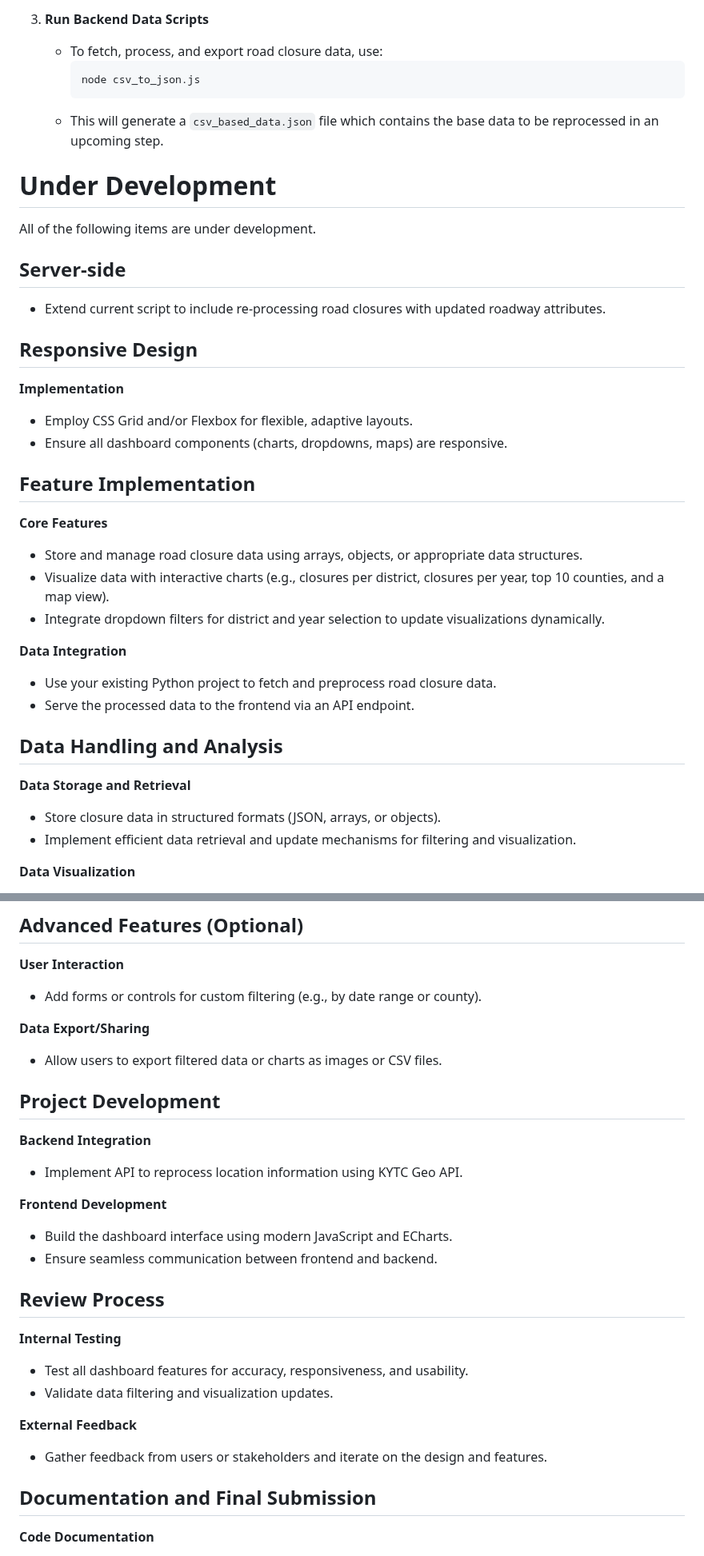
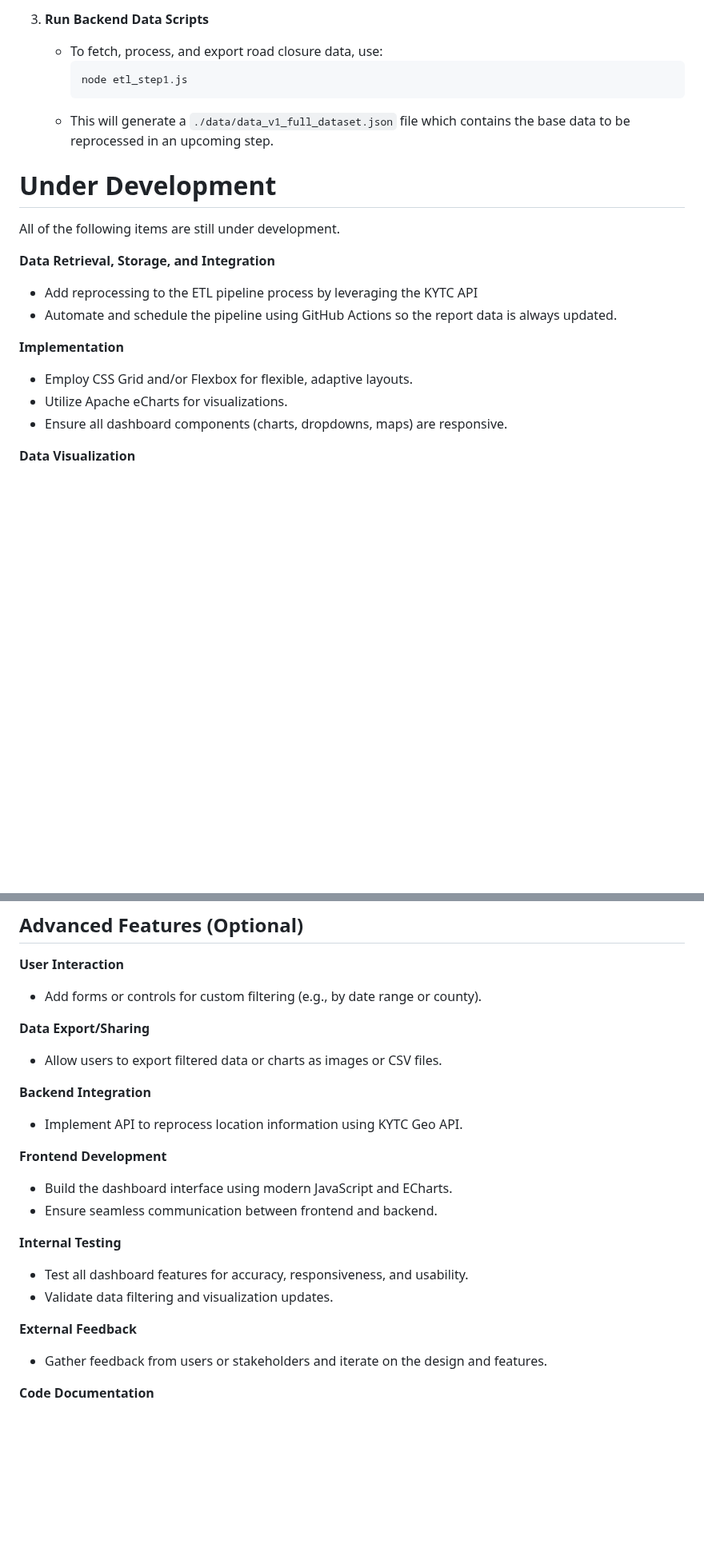
Before and after one commit to chrislambert-ky/report-ky-roadclosures, a Markdown page: README.md, 2 parts joined by grey strips. Shown at 80% size. Drawn GitHub-style; blank space fills up the shorter version.

````diff
--- a/README.md
+++ b/README.md
@@ -35,38 +72,21 @@ This document started as a project outline but I'm updating the document as a I
 3. **Run Backend Data Scripts**
    - To fetch, process, and export road closure data, use:
      ```bash
-     node csv_to_json.js
+     node etl_step1.js
      ```
-   - This will generate a `csv_based_data.json` file which contains the base data to be reprocessed in an upcoming step.
+   - This will generate a `./data/data_v1_full_dataset.json` file which contains the base data to be reprocessed in an upcoming step.
 
 # Under Development
-All of the following items are under development.
+All of the following items are still under development.
 
-## Server-side
-   - Extend current script to include re-processing road closures with updated roadway attributes.
-
-## Responsive Design
+**Data Retrieval, Storage, and Integration**
+   - Add reprocessing to the ETL pipeline process by leveraging the KYTC API
+   - Automate and schedule the pipeline using GitHub Actions so the report data is always updated.
 
 **Implementation**
-   * Employ CSS Grid and/or Flexbox for flexible, adaptive layouts.
-   * Ensure all dashboard components (charts, dropdowns, maps) are responsive.
-
-## Feature Implementation
-
-**Core Features**
-   * Store and manage road closure data using arrays, objects, or appropriate data structures.
-   * Visualize data with interactive charts (e.g., closures per district, closures per year, top 10 counties, and a map view).
-   * Integrate dropdown filters for district and year selection to update visualizations dynamically.
-
-**Data Integration**
-   * Use your existing Python project to fetch and preprocess road closure data.
-   * Serve the processed data to the frontend via an API endpoint.
-
-## Data Handling and Analysis
-
-**Data Storage and Retrieval**
-   * Store closure data in structured formats (JSON, arrays, or objects).
-   * Implement efficient data retrieval and update mechanisms for filtering and visualization.
+   - Employ CSS Grid and/or Flexbox for flexible, adaptive layouts.
+   - Utilize Apache eCharts for visualizations.
+   - Ensure all dashboard components (charts, dropdowns, maps) are responsive.
 
 **Data Visualization**
    * Use Apache ECharts to create interactive visualizations:
@@ -83,8 +103,6 @@ All of the following items are under development.
 **Data Export/Sharing**
    * Allow users to export filtered data or charts as images or CSV files.
 
-## Project Development
-
 **Backend Integration**
    * Implement API to reprocess location information using KYTC Geo API.
 
@@ -92,16 +110,12 @@ All of the following items are under development.
    * Build the dashboard interface using modern JavaScript and ECharts.
    * Ensure seamless communication between frontend and backend.
 
-## Review Process
-
 **Internal Testing**
    * Test all dashboard features for accuracy, responsiveness, and usability.
    * Validate data filtering and visualization updates.
 
 **External Feedback**
    * Gather feedback from users or stakeholders and iterate on the design and features.
-
-## Documentation and Final Submission
 
 **Code Documentation**
    * Comment code for clarity and maintainability.
````
Also changed, not shown: other parts of README.md (+38 -1 lines).
